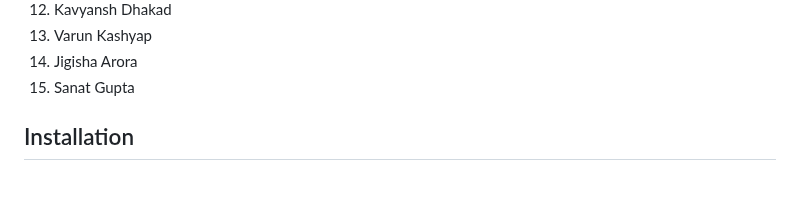
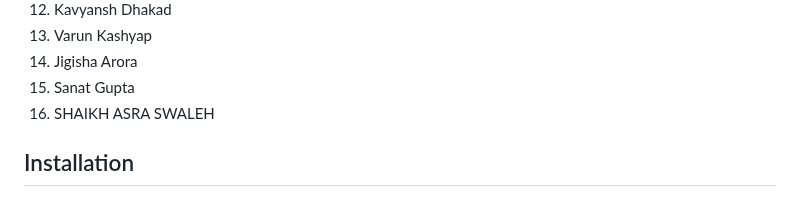
Before and after one commit to Yashasv-Prajapati/GrowS-IIT-Ropar-1, a Markdown page: Readme.md, the part around the change. Rendered like a GitHub page.

```diff
--- a/Readme.md
+++ b/Readme.md
@@ -19,6 +19,7 @@ This is the repository contains our code for the [Inter IIT Tech Fest](https://i
 13. Varun Kashyap
 14. Jigisha Arora
 15. Sanat Gupta
+16. SHAIKH ASRA SWALEH
 
 ## Installation
 
```
